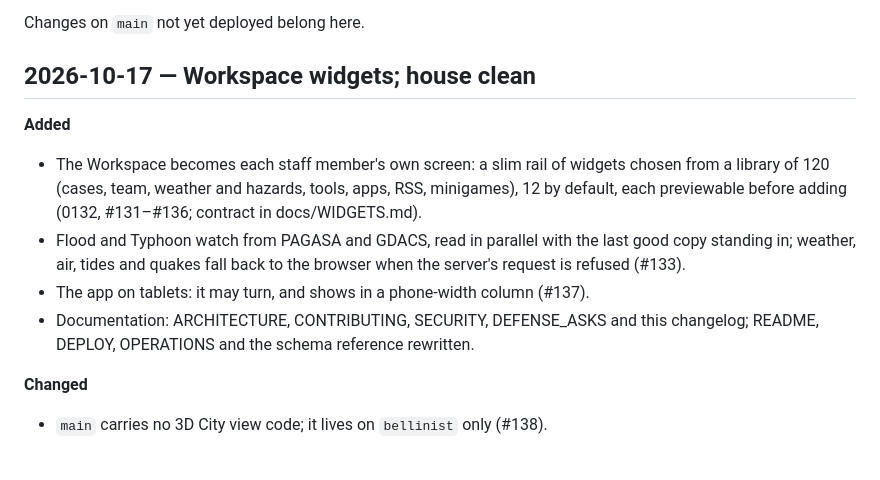
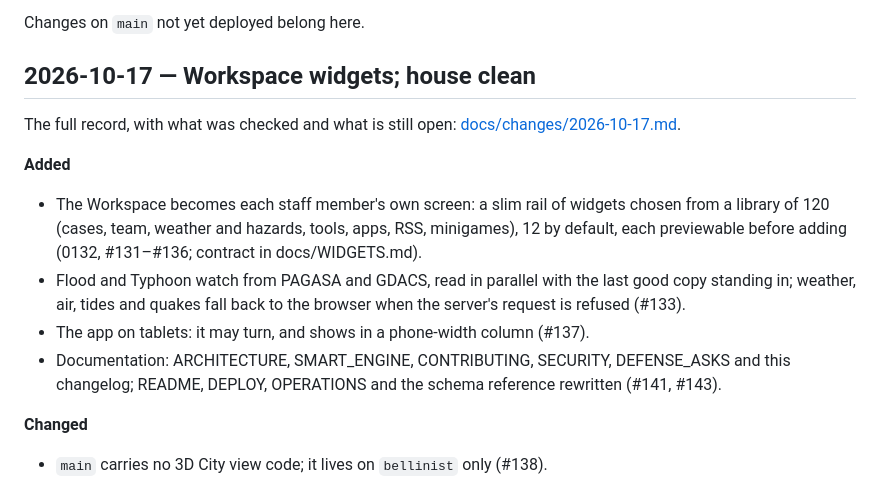
Before and after one commit to Bellinidesu/SmartSumbong, a Markdown page: CHANGELOG.md, the part around the change. GitHub-like rendering; blank space fills up the shorter version.

```diff
--- a/CHANGELOG.md
+++ b/CHANGELOG.md
@@ -11,6 +11,9 @@ Changes on `main` not yet deployed belong here.
 
 ## 2026-10-17 — Workspace widgets; house clean
 
+The full record, with what was checked and what is still open:
+[docs/changes/2026-10-17.md](docs/changes/2026-10-17.md).
+
 **Added**
 - The Workspace becomes each staff member's own screen: a slim rail of
   widgets chosen from a library of 120 (cases, team, weather and hazards,
@@ -20,8 +23,9 @@ Changes on `main` not yet deployed belong here.
   good copy standing in; weather, air, tides and quakes fall back to the browser
   when the server's request is refused (#133).
 - The app on tablets: it may turn, and shows in a phone-width column (#137).
-- Documentation: ARCHITECTURE, CONTRIBUTING, SECURITY, DEFENSE_ASKS and this
-  changelog; README, DEPLOY, OPERATIONS and the schema reference rewritten.
+- Documentation: ARCHITECTURE, SMART_ENGINE, CONTRIBUTING, SECURITY,
+  DEFENSE_ASKS and this changelog; README, DEPLOY, OPERATIONS and the schema
+  reference rewritten (#141, #143).
 
 **Changed**
 - `main` carries no 3D City view code; it lives on `bellinist` only (#138).
```
Also changed, not shown: docs/changes/2026-10-17.md (added, +214 -0 lines).
